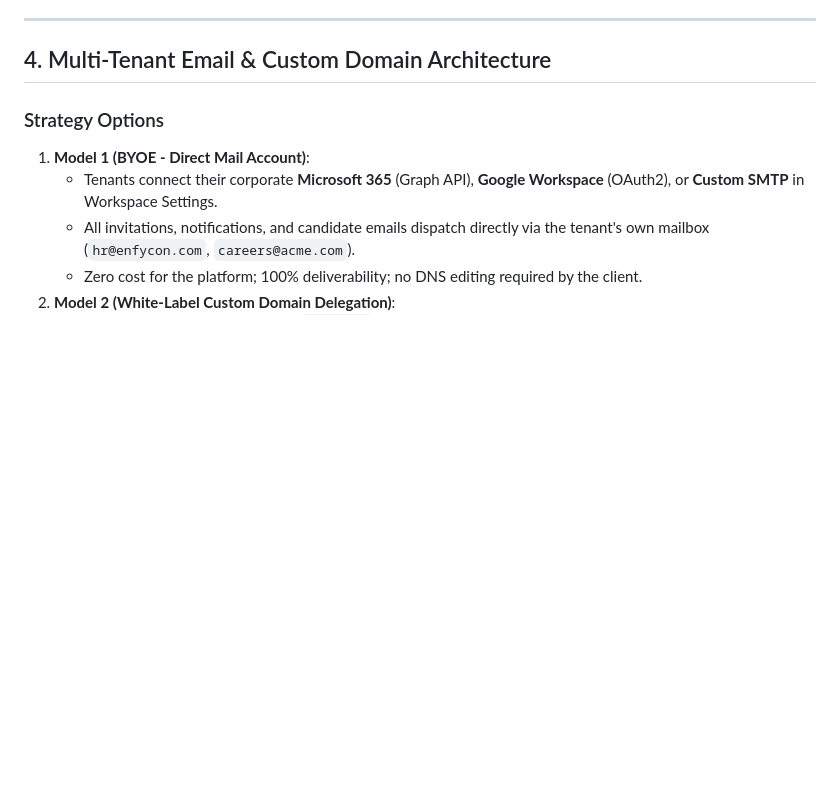
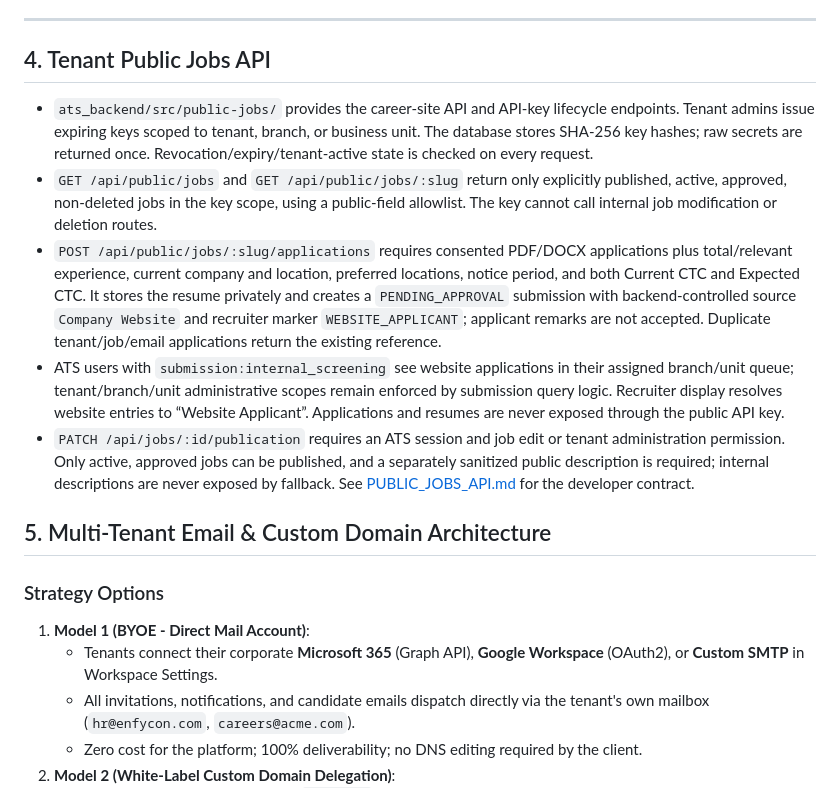
Before and after one commit to enfycon-inc/ATS_DOCKERREPO, a Markdown page: PROJECT_ARCHITECTURE_BLUEPRINT.md, the part around one of its changes. Drawn GitHub-style; blank space fills up the shorter version.

Commit message:
feat: add tenant public jobs API architecture specification and blue-green release controller

```diff
--- a/PROJECT_ARCHITECTURE_BLUEPRINT.md
+++ b/PROJECT_ARCHITECTURE_BLUEPRINT.md
@@ -101,7 +102,14 @@ graph TD
 
 ---
 
-## 4. Multi-Tenant Email & Custom Domain Architecture
+## 4. Tenant Public Jobs API
+- `ats_backend/src/public-jobs/` provides the career-site API and API-key lifecycle endpoints. Tenant admins issue expiring keys scoped to tenant, branch, or business unit. The database stores SHA-256 key hashes; raw secrets are returned once. Revocation/expiry/tenant-active state is checked on every request.
+- `GET /api/public/jobs` and `GET /api/public/jobs/:slug` return only explicitly published, active, approved, non-deleted jobs in the key scope, using a public-field allowlist. The key cannot call internal job modification or deletion routes.
+- `POST /api/public/jobs/:slug/applications` requires consented PDF/DOCX applications plus total/relevant experience, current company and location, preferred locations, notice period, and both Current CTC and Expected CTC. It stores the resume privately and creates a `PENDING_APPROVAL` submission with backend-controlled source `Company Website` and recruiter marker `WEBSITE_APPLICANT`; applicant remarks are not accepted. Duplicate tenant/job/email applications return the existing reference.
+- ATS users with `submission:internal_screening` see website applications in their assigned branch/unit queue; tenant/branch/unit administrative scopes remain enforced by submission query logic. Recruiter display resolves website entries to “Website Applicant”. Applications and resumes are never exposed through the public API key.
+- `PATCH /api/jobs/:id/publication` requires an ATS session and job edit or tenant administration permission. Only active, approved jobs can be published, and a separately sanitized public description is required; internal descriptions are never exposed by fallback. See [PUBLIC_JOBS_API.md](ats_backend/docs/PUBLIC_JOBS_API.md) for the developer contract.
+
+## 5. Multi-Tenant Email & Custom Domain Architecture
 
 ### Strategy Options
 1. **Model 1 (BYOE - Direct Mail Account)**:
```
Also changed, not shown: other parts of PROJECT_ARCHITECTURE_BLUEPRINT.md (+1 -0 lines).
